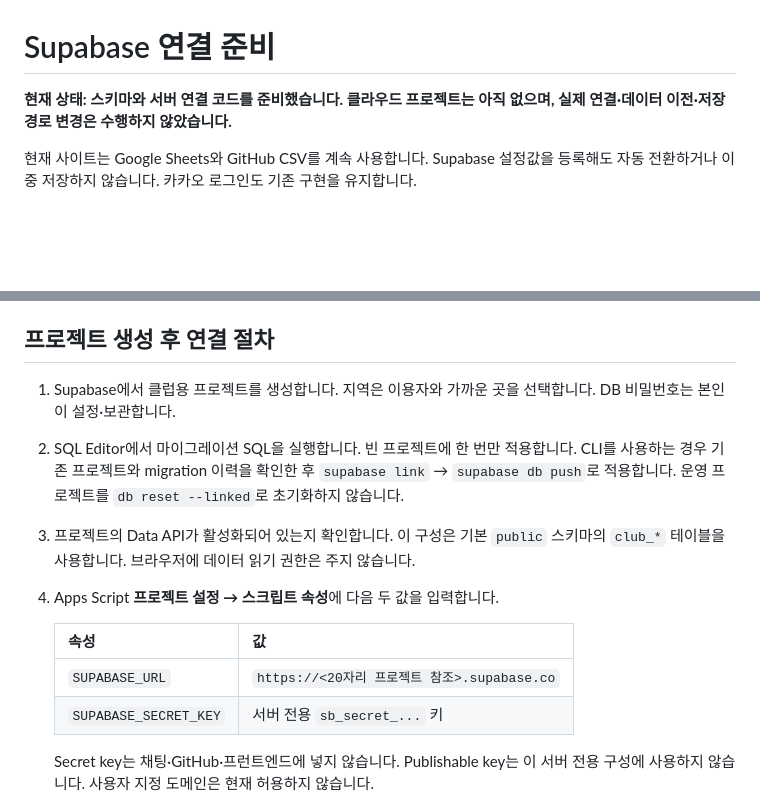
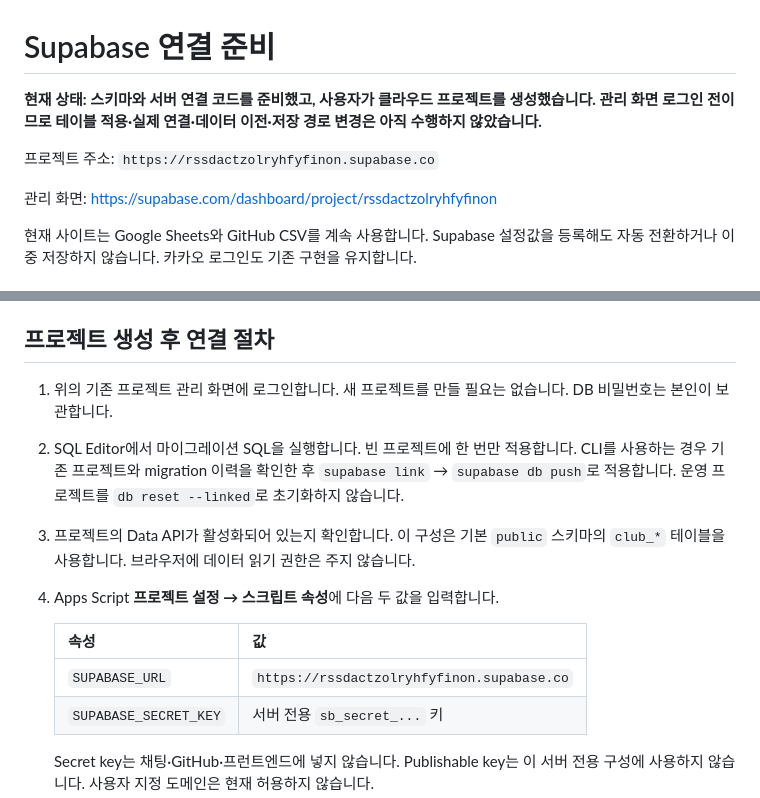
Before and after one commit to firefly247/src-leaderboard, a Markdown page: supabase/README.md, 2 parts joined by grey strips. Drawn GitHub-style; blank space fills up the shorter version.

Commit message:
Document user-created Supabase project and pending dashboard setup

```diff
--- a/supabase/README.md
+++ b/supabase/README.md
@@ -1,6 +1,10 @@
 # Supabase 연결 준비
 
-**현재 상태: 스키마와 서버 연결 코드를 준비했습니다. 클라우드 프로젝트는 아직 없으며, 실제 연결·데이터 이전·저장 경로 변경은 수행하지 않았습니다.**
+**현재 상태: 스키마와 서버 연결 코드를 준비했고, 사용자가 클라우드 프로젝트를 생성했습니다. 관리 화면 로그인 전이므로 테이블 적용·실제 연결·데이터 이전·저장 경로 변경은 아직 수행하지 않았습니다.**
+
+프로젝트 주소: `https://rssdactzolryhfyfinon.supabase.co`
+
+관리 화면: https://supabase.com/dashboard/project/rssdactzolryhfyfinon
 
 현재 사이트는 Google Sheets와 GitHub CSV를 계속 사용합니다. Supabase 설정값을 등록해도 자동 전환하거나 이중 저장하지 않습니다. 카카오 로그인도 기존 구현을 유지합니다.
 
@@ -14,14 +18,14 @@
 
 ## 프로젝트 생성 후 연결 절차
 
-1. Supabase에서 클럽용 프로젝트를 생성합니다. 지역은 이용자와 가까운 곳을 선택합니다. DB 비밀번호는 본인이 설정·보관합니다.
+1. 위의 기존 프로젝트 관리 화면에 로그인합니다. 새 프로젝트를 만들 필요는 없습니다. DB 비밀번호는 본인이 보관합니다.
 2. SQL Editor에서 마이그레이션 SQL을 실행합니다. 빈 프로젝트에 한 번만 적용합니다. CLI를 사용하는 경우 기존 프로젝트와 migration 이력을 확인한 후 `supabase link` → `supabase db push`로 적용합니다. 운영 프로젝트를 `db reset --linked`로 초기화하지 않습니다.
 3. 프로젝트의 Data API가 활성화되어 있는지 확인합니다. 이 구성은 기본 `public` 스키마의 `club_*` 테이블을 사용합니다. 브라우저에 데이터 읽기 권한은 주지 않습니다.
 4. Apps Script **프로젝트 설정 → 스크립트 속성**에 다음 두 값을 입력합니다.
 
    | 속성 | 값 |
    | --- | --- |
-   | `SUPABASE_URL` | `https://<20자리 프로젝트 참조>.supabase.co` |
+   | `SUPABASE_URL` | `https://rssdactzolryhfyfinon.supabase.co` |
    | `SUPABASE_SECRET_KEY` | 서버 전용 `sb_secret_...` 키 |
 
    Secret key는 채팅·GitHub·프런트엔드에 넣지 않습니다. Publishable key는 이 서버 전용 구성에 사용하지 않습니다. 사용자 지정 도메인은 현재 허용하지 않습니다.
```
